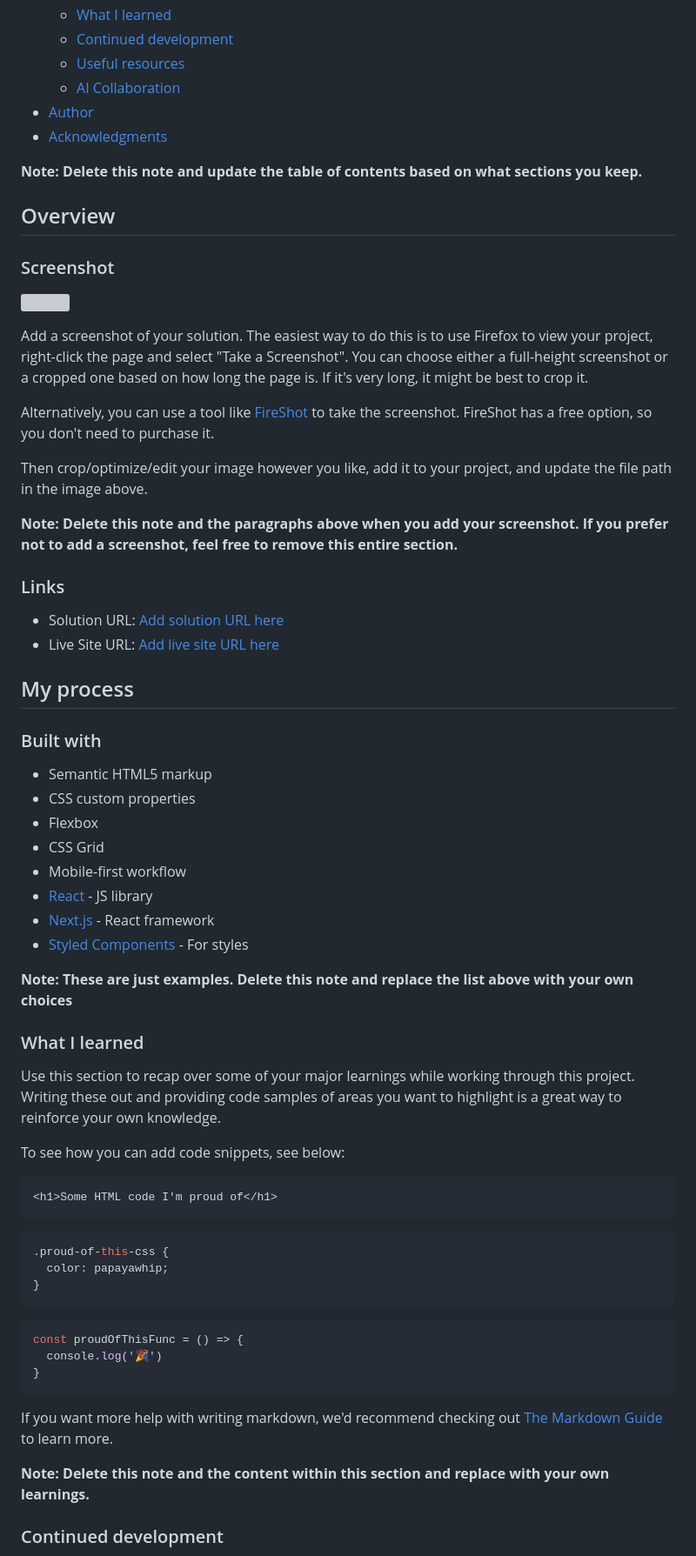
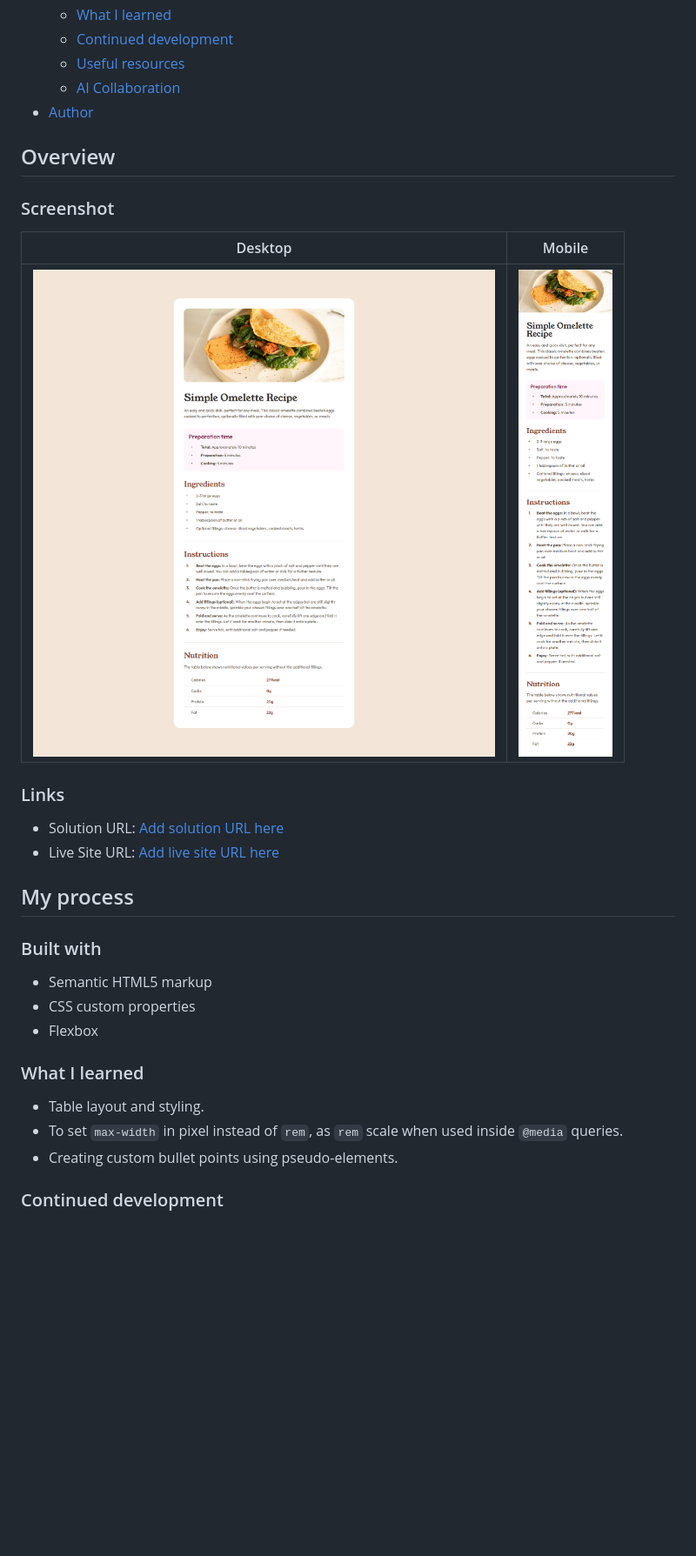
Before and after one commit to shubhamadak535/Recipe-page-solution, a Markdown page: README.md, the part around one of its changes. Shown at 87% size. GitHub-like rendering; pictures changed too: assets/images/screenshot-desktop.png (added), assets/images/screenshot-mobile.png (added); blank space fills up the shorter version; grey boxes are pictures that could not be loaded.

Commit message:
Update README to include screenshots, learning, and resources used.

````diff
--- a/README.md
+++ b/README.md
@@ -15,23 +15,14 @@ This is a solution to the [Recipe page challenge on Frontend Mentor](https://www
   - [Useful resources](#useful-resources)
   - [AI Collaboration](#ai-collaboration)
 - [Author](#author)
-- [Acknowledgments](#acknowledgments)
-
-**Note: Delete this note and update the table of contents based on what sections you keep.**
 
 ## Overview
 
 ### Screenshot
 
-![](./screenshot.jpg)
-
-Add a screenshot of your solution. The easiest way to do this is to use Firefox to view your project, right-click the page and select "Take a Screenshot". You can choose either a full-height screenshot or a cropped one based on how long the page is. If it's very long, it might be best to crop it.
-
-Alternatively, you can use a tool like [FireShot](https://getfireshot.com/) to take the screenshot. FireShot has a free option, so you don't need to purchase it.
-
-Then crop/optimize/edit your image however you like, add it to your project, and update the file path in the image above.
-
-**Note: Delete this note and the paragraphs above when you add your screenshot. If you prefer not to add a screenshot, feel free to remove this entire section.**
+| Desktop | Mobile |
+| :-----: | :-----:|
+| ![desktop-screenshot](assets/images/screenshot-desktop.png) | ![mobile-screenshot](assets/images/screenshot-mobile.png)
 
 ### Links
 
@@ -45,37 +36,12 @@ Then crop/optimize/edit your image however you like, add it to your project, and
 - Semantic HTML5 markup
 - CSS custom properties
 - Flexbox
-- CSS Grid
-- Mobile-first workflow
-- [React](https://reactjs.org/) - JS library
-- [Next.js](https://nextjs.org/) - React framework
-- [Styled Components](https://styled-components.com/) - For styles
-
-**Note: These are just examples. Delete this note and replace the list above with your own choices**
 
 ### What I learned
 
-Use this section to recap over some of your major learnings while working through this project. Writing these out and providing code samples of areas you want to highlight is a great way to reinforce your own knowledge.
-
-To see how you can add code snippets, see below:
-
-```html
-<h1>Some HTML code I'm proud of</h1>
-```
-```css
-.proud-of-this-css {
-  color: papayawhip;
-}
-```
-```js
-const proudOfThisFunc = () => {
-  console.log('🎉')
-}
-```
-
-If you want more help with writing markdown, we'd recommend checking out [The Markdown Guide](https://www.markdownguide.org/) to learn more.
-
-**Note: Delete this note and the content within this section and replace with your own learnings.**
+- Table layout and styling.
+- To set ```max-width``` in pixel instead of ```rem```, as ```rem``` scale when used inside ```@media``` queries.
+- Creating custom bullet points using pseudo-elements.
 
 ### Continued development
 
````
Also changed, not shown: other parts of README.md (+7 -26 lines).
